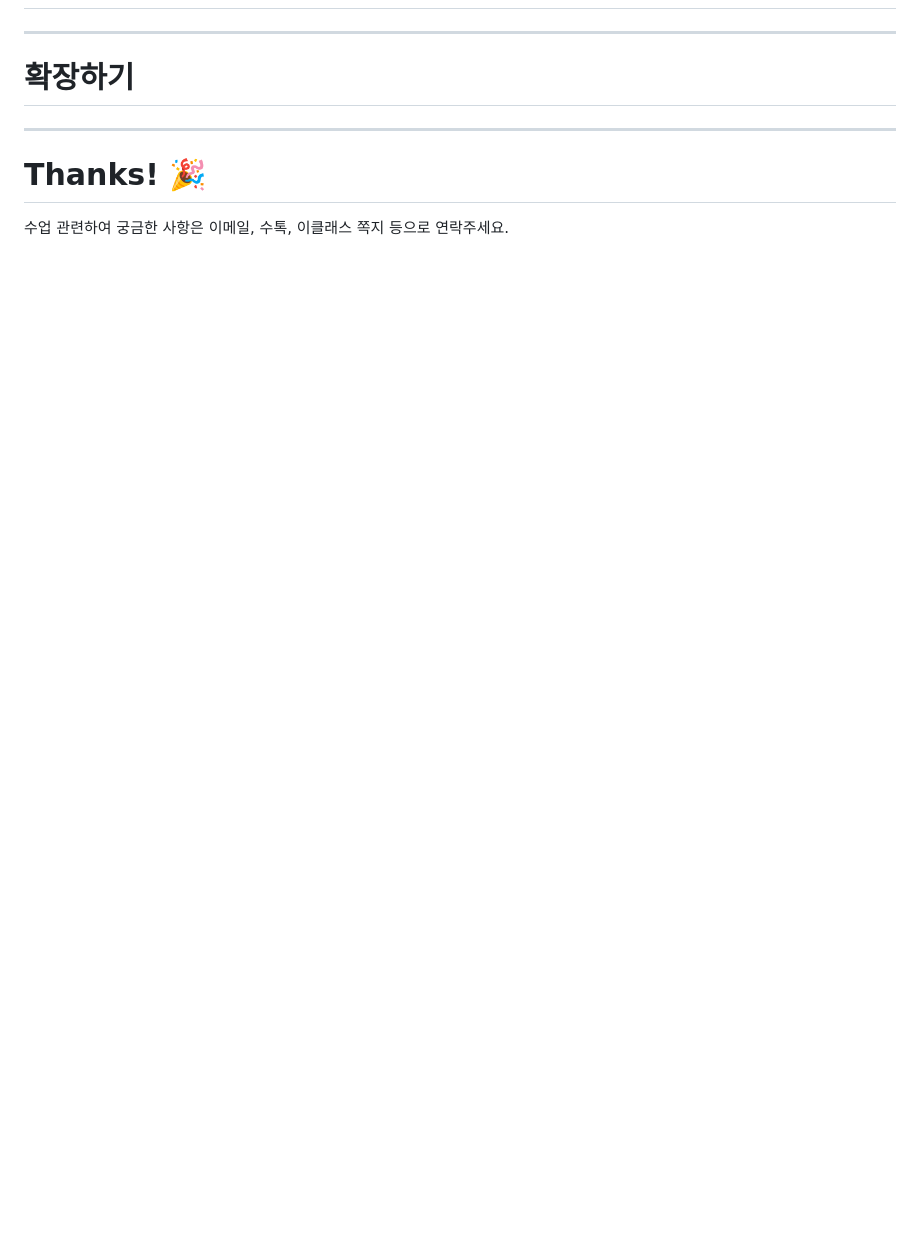
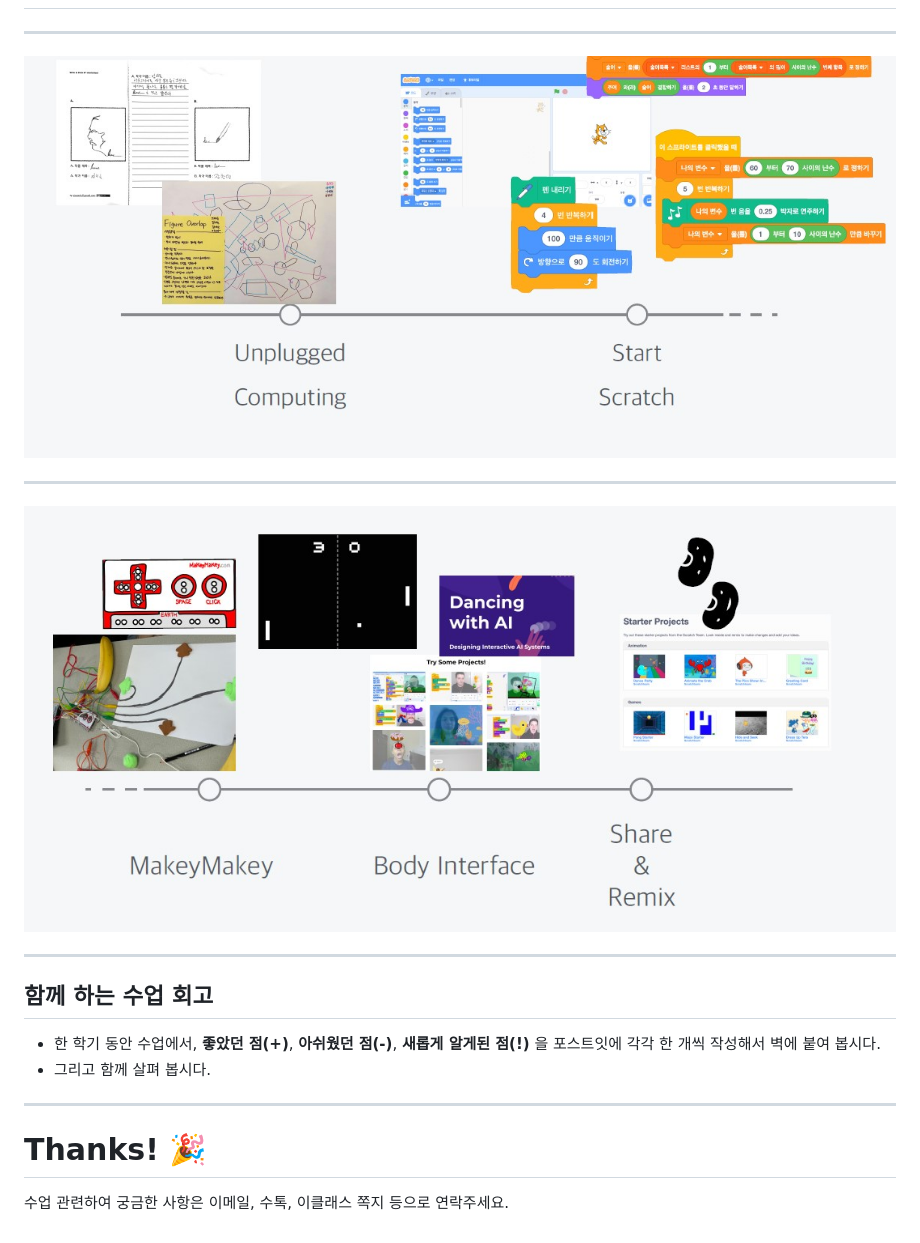
Before and after one commit to janggoons/creative-computing, a Markdown page: w15/w15.md, the part around one of its changes. Rendered like a GitHub page; pictures changed too: w15/img/w15-01.jpg (added), w15/img/w15-02.jpg (added); blank space fills up the shorter version.

```diff
--- a/w15/w15.md
+++ b/w15/w15.md
@@ -65,10 +107,18 @@ _paginate: false
 
 ---
-<!--
-_class: lead
-_paginate: false
--->
-# 확장하기
+![bg contain](img/w15-01.jpg)
+
+---
+![bg contain](img/w15-02.jpg)
+
+---
+## 함께 하는 수업 회고
+* 한 학기 동안 수업에서,
+  **좋았던 점(+)**,
+  **아쉬웠던 점(-)**,
+  **새롭게 알게된 점(!)** 을
+포스트잇에 각각 한 개씩 작성해서 벽에 붙여 봅시다.
+* 그리고 함께 살펴 봅시다.
 
 ---
 <!--
```
Also changed, not shown: other parts of w15/w15.md (+65 -23 lines), w13/w13.md (+3 -2 lines), w14/w14.md (+60 -9 lines), 6 other files.
